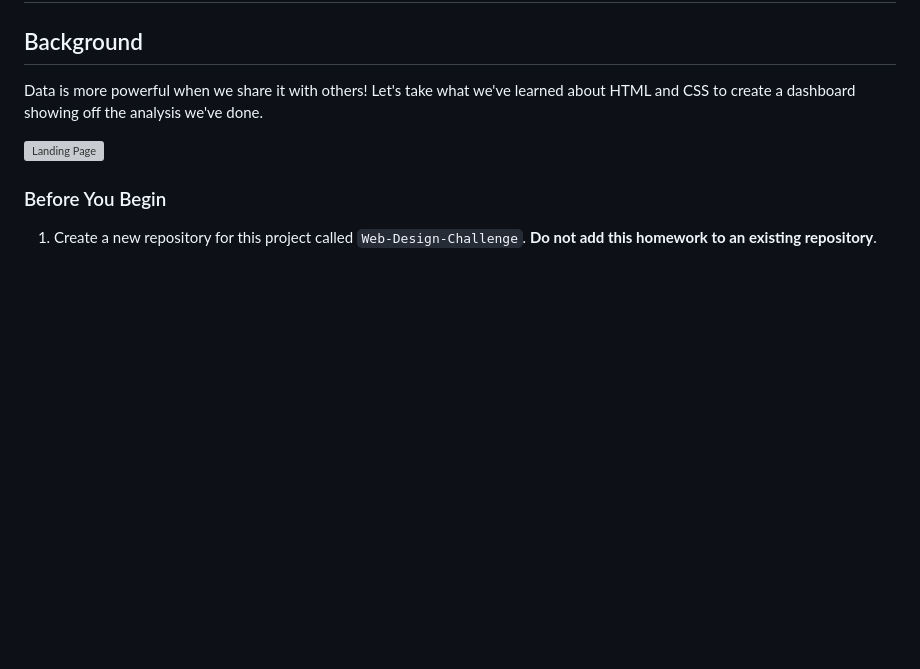
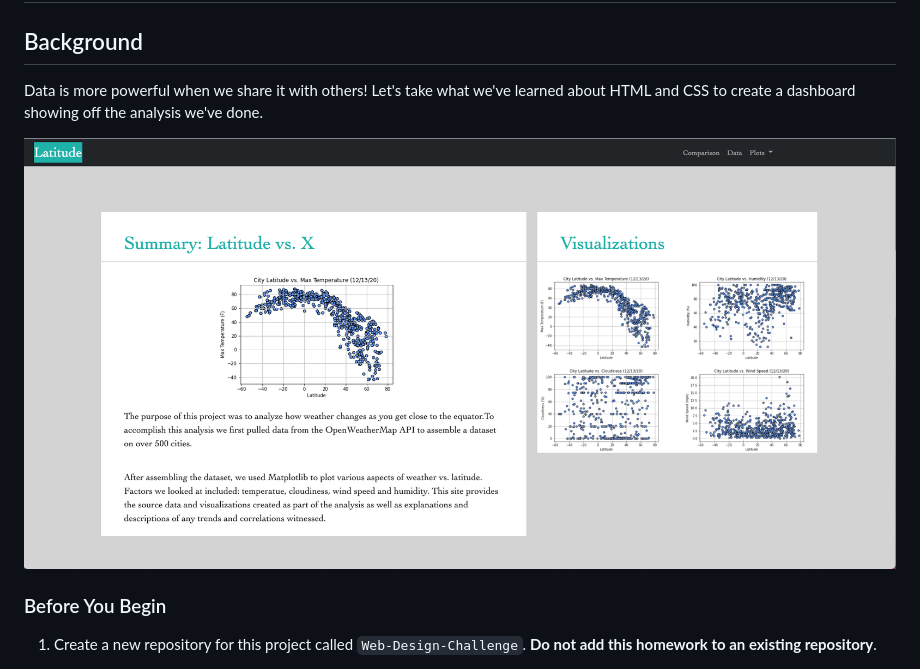
Before and after one commit to Kpearson72/Web-Visualization-Dashboard-Latitude-, a Markdown page: README.md, the part around the change. Drawn GitHub-style; pictures changed too: Landing_Page.png (added); blank space fills up the shorter version; grey boxes are pictures that could not be loaded.

```diff
--- a/README.md
+++ b/README.md
@@ -4,7 +4,7 @@
 
 Data is more powerful when we share it with others! Let's take what we've learned about HTML and CSS to create a dashboard showing off the analysis we've done.
 
-![Landing Page](Resources/assets/images/Landing_Page.png)
+![Landing Page](Landing_Page.png)
 
 ### Before You Begin
 
```
Also changed, not shown: 8 other files.
